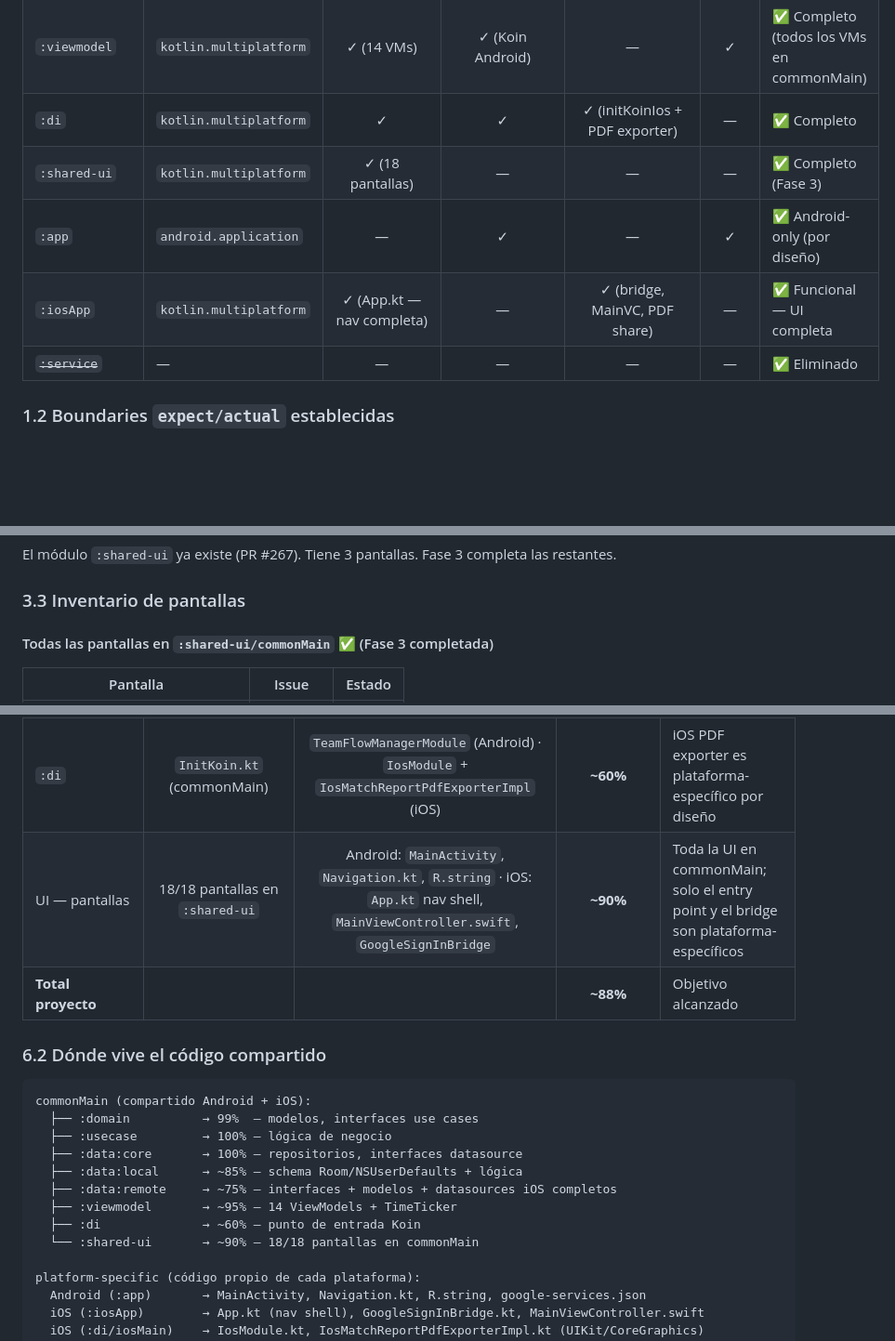
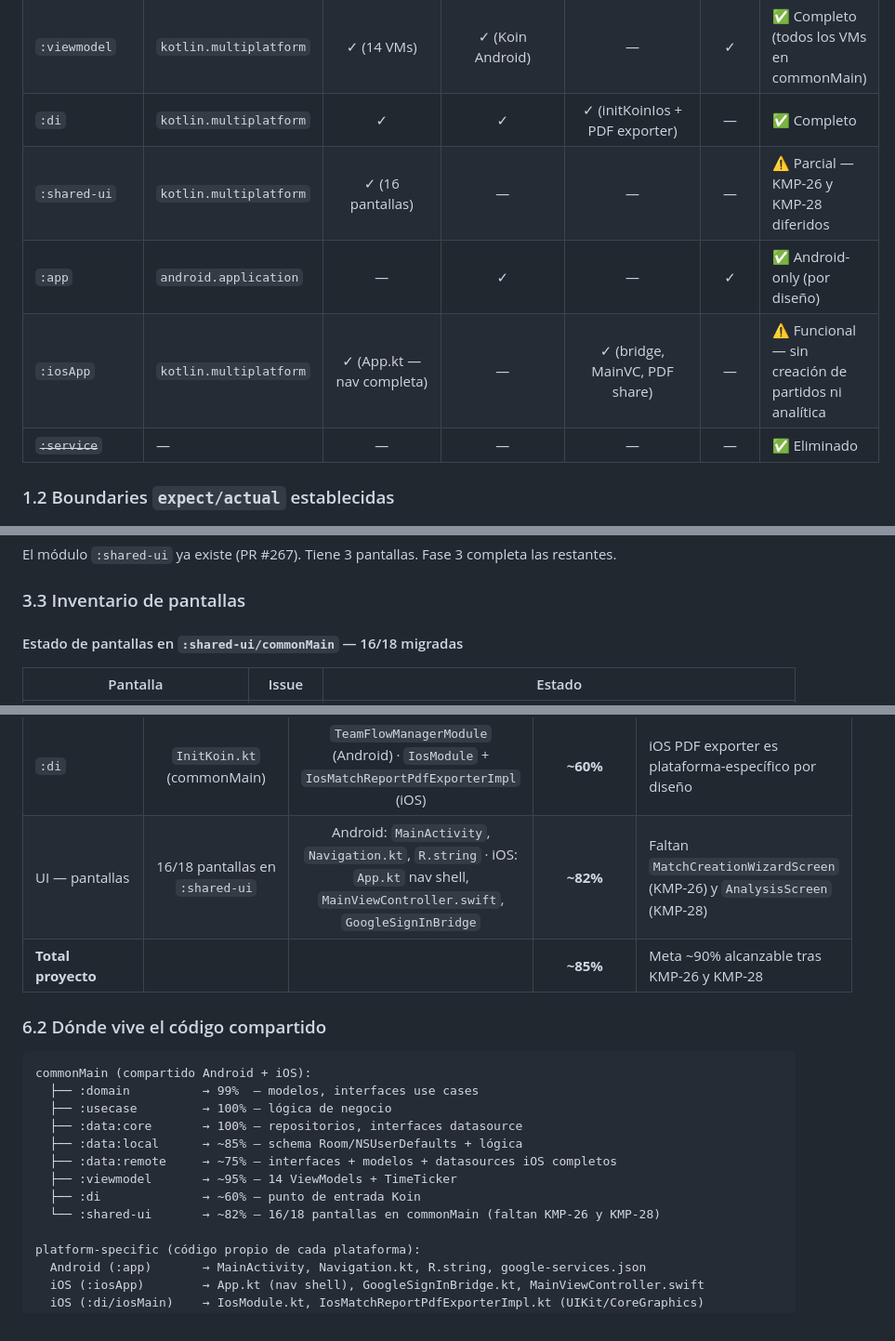
Before and after one commit to jesuslcorominas/teamflowmanager, a Markdown page: docs/KMP_MIGRATION_PLAN.md, 3 parts joined by grey strips. Shown at 93% size. Drawn GitHub-style; blank space fills up the shorter version.

```diff
--- a/docs/KMP_MIGRATION_PLAN.md
+++ b/docs/KMP_MIGRATION_PLAN.md
@@ -38,9 +37,9 @@
 | `:data:remote` | `kotlin.multiplatform` | ✓ | ✓ (Firebase+Ktor) | ✓ (GitLive Firebase) | ✓ | ✅ Completo |
 | `:viewmodel` | `kotlin.multiplatform` | ✓ (14 VMs) | ✓ (Koin Android) | — | ✓ | ✅ Completo (todos los VMs en commonMain) |
 | `:di` | `kotlin.multiplatform` | ✓ | ✓ | ✓ (initKoinIos + PDF exporter) | — | ✅ Completo |
-| `:shared-ui` | `kotlin.multiplatform` | ✓ (18 pantallas) | — | — | — | ✅ Completo (Fase 3) |
+| `:shared-ui` | `kotlin.multiplatform` | ✓ (16 pantallas) | — | — | — | ⚠️ Parcial — KMP-26 y KMP-28 diferidos |
 | `:app` | `android.application` | — | ✓ | — | ✓ | ✅ Android-only (por diseño) |
-| `:iosApp` | `kotlin.multiplatform` | ✓ (App.kt — nav completa) | — | ✓ (bridge, MainVC, PDF share) | — | ✅ Funcional — UI completa |
+| `:iosApp` | `kotlin.multiplatform` | ✓ (App.kt — nav completa) | — | ✓ (bridge, MainVC, PDF share) | — | ⚠️ Funcional — sin creación de partidos ni analítica |
 | ~~`:service`~~ | — | — | — | — | — | ✅ Eliminado |
 
 ### 1.2 Boundaries `expect/actual` establecidas
@@ -410,7 +409,7 @@ El módulo `:shared-ui` ya existe (PR #267). Tiene 3 pantallas. Fase 3 completa
 
 ### 3.3 Inventario de pantallas
 
-#### Todas las pantallas en `:shared-ui/commonMain` ✅ (Fase 3 completada)
+#### Estado de pantallas en `:shared-ui/commonMain` — 16/18 migradas
 
 | Pantalla | Issue | Estado |
 |----------|-------|--------|
@@ -655,8 +657,8 @@ KMP-18 (notificaciones — opcional, paralelo)
 | `:data:remote` | Interfaces, modelos Firestore (commonMain) | Android: Firebase/Ktor actual · iOS: GitLive + full datasources actual | **~75%** | Datasources iOS completos: Auth, Match, Team, Player, PlayerTime, Goal, Substitution, MatchOp |
 | `:viewmodel` | 14 ViewModels + TimeTicker (commonMain) | Android: Koin `viewModel {}` · iOS: Koin `factory {}` | **~95%** | Solo el módulo DI difiere |
 | `:di` | `InitKoin.kt` (commonMain) | `TeamFlowManagerModule` (Android) · `IosModule` + `IosMatchReportPdfExporterImpl` (iOS) | **~60%** | iOS PDF exporter es plataforma-específico por diseño |
-| UI — pantallas | 18/18 pantallas en `:shared-ui` | Android: `MainActivity`, `Navigation.kt`, `R.string` · iOS: `App.kt` nav shell, `MainViewController.swift`, `GoogleSignInBridge` | **~90%** | Toda la UI en commonMain; solo el entry point y el bridge son plataforma-específicos |
-| **Total proyecto** | | | **~88%** | Objetivo alcanzado |
+| UI — pantallas | 16/18 pantallas en `:shared-ui` | Android: `MainActivity`, `Navigation.kt`, `R.string` · iOS: `App.kt` nav shell, `MainViewController.swift`, `GoogleSignInBridge` | **~82%** | Faltan `MatchCreationWizardScreen` (KMP-26) y `AnalysisScreen` (KMP-28) |
+| **Total proyecto** | | | **~85%** | Meta ~90% alcanzable tras KMP-26 y KMP-28 |
 
 ### 6.2 Dónde vive el código compartido
 
@@ -669,7 +671,7 @@ commonMain (compartido Android + iOS):
   ├── :data:remote     → ~75% — interfaces + modelos + datasources iOS completos
   ├── :viewmodel       → ~95% — 14 ViewModels + TimeTicker
   ├── :di              → ~60% — punto de entrada Koin
-  └── :shared-ui       → ~90% — 18/18 pantallas en commonMain
+  └── :shared-ui       → ~82% — 16/18 pantallas en commonMain (faltan KMP-26 y KMP-28)
 
 platform-specific (código propio de cada plataforma):
   Android (:app)       → MainActivity, Navigation.kt, R.string, google-services.json
```
Also changed, not shown: other parts of docs/KMP_MIGRATION_PLAN.md (+19 -17 lines).
